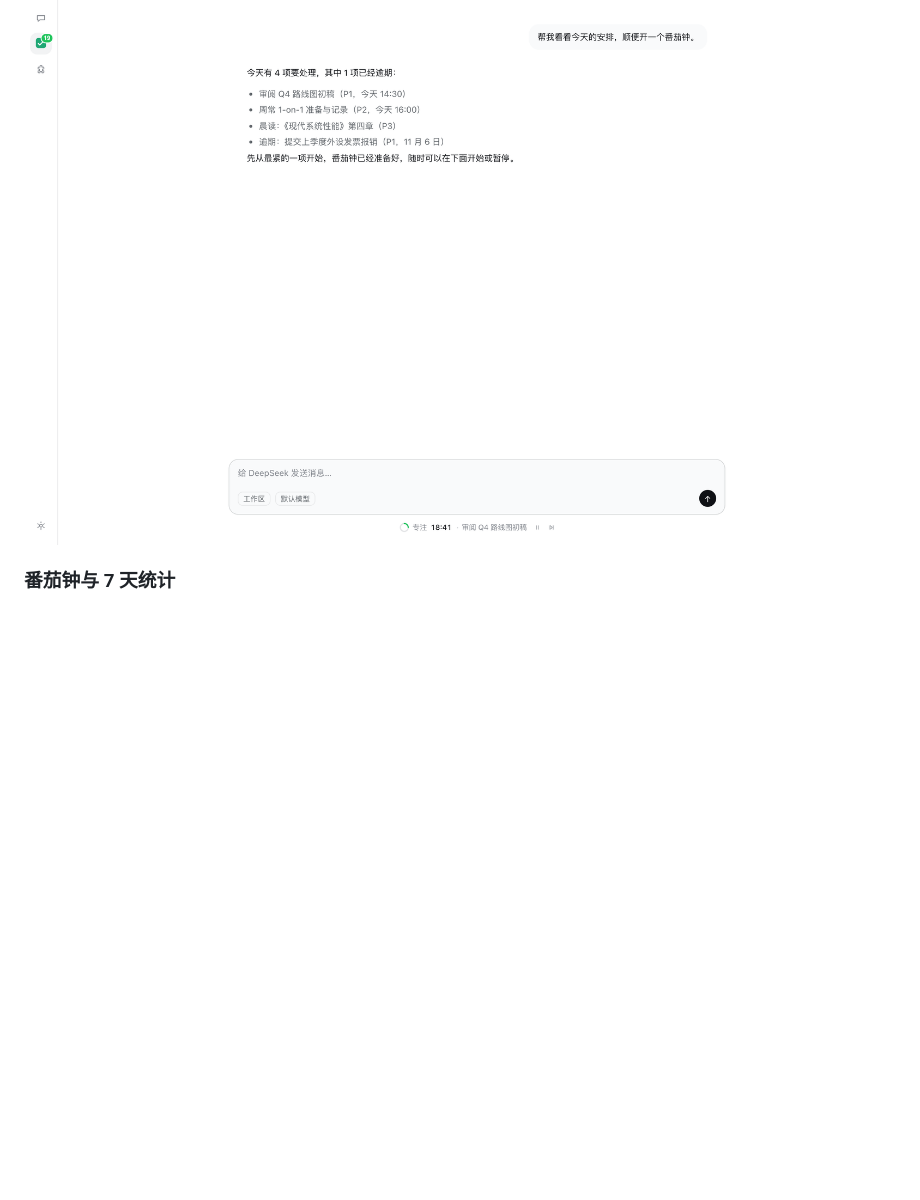
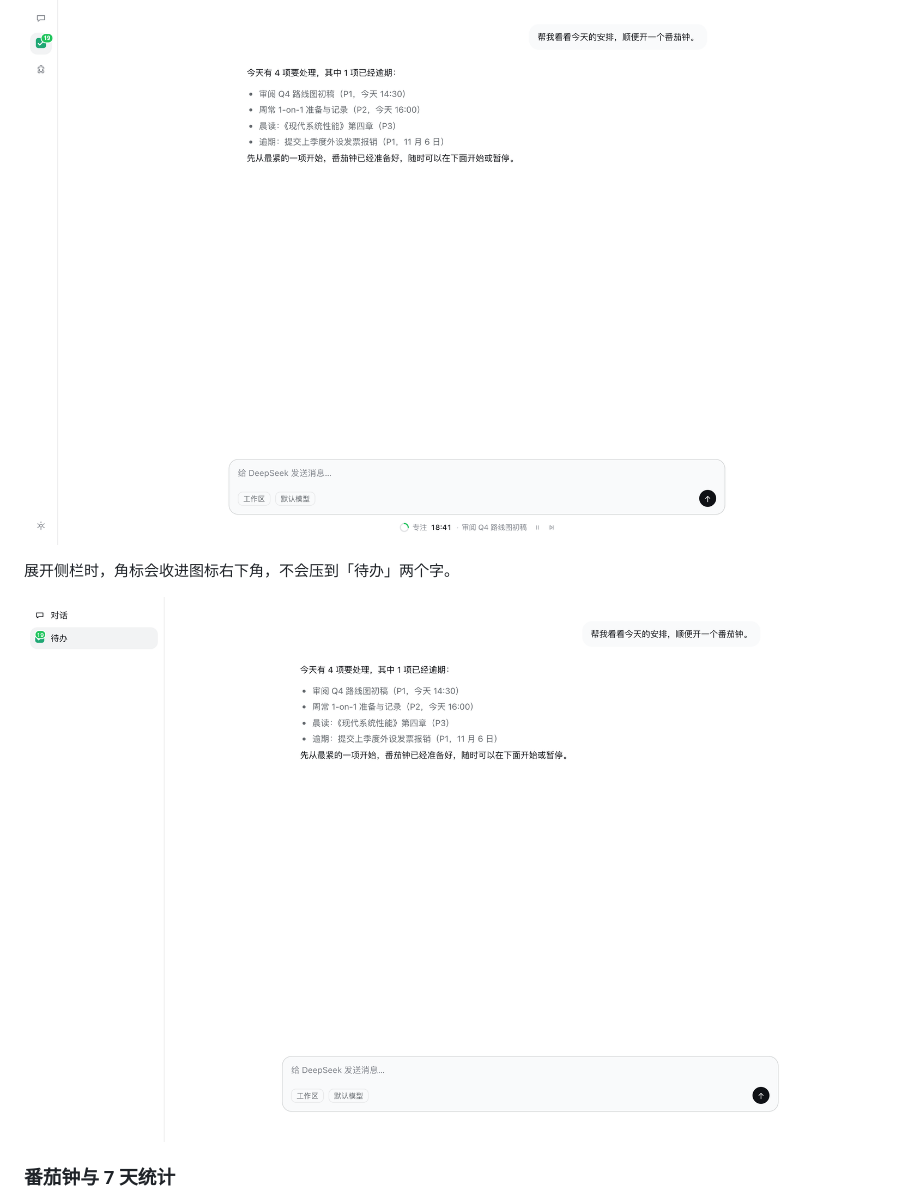
Before and after one commit to polunzh/dsh-todo, a Markdown page: README.zh-CN.md, the part around the change. Drawn GitHub-style; pictures changed too: preview/screenshots/sidebar-badge-wide.png (added), preview/screenshots/sidebar-badge.png; blank space fills up the shorter version.

```diff
--- a/README.zh-CN.md
+++ b/README.zh-CN.md
@@ -27,6 +27,10 @@ DeepSeek Harness 待办清单与番茄钟插件。深度融合 **Todoist** 经
 侧边栏收起时，运行中的番茄剩余分钟数直接显示在待办图标右上角，任何页面都能看到。
 
 ![侧边栏图标分钟角标](./preview/screenshots/sidebar-badge.png)
+
+展开侧栏时，角标会收进图标右下角，不会压到「待办」两个字。
+
+![展开侧栏时的分钟角标](./preview/screenshots/sidebar-badge-wide.png)
 
 ### 番茄钟与 7 天统计
 ![番茄钟视图](./preview/screenshots/pomodoro.png)
```
Also changed, not shown: README.md (+4 -0 lines), preview/screenshots/calendar.png, preview/screenshots/panel-light-en.png, preview/screenshots/pomodoro.png, 4 other files.
